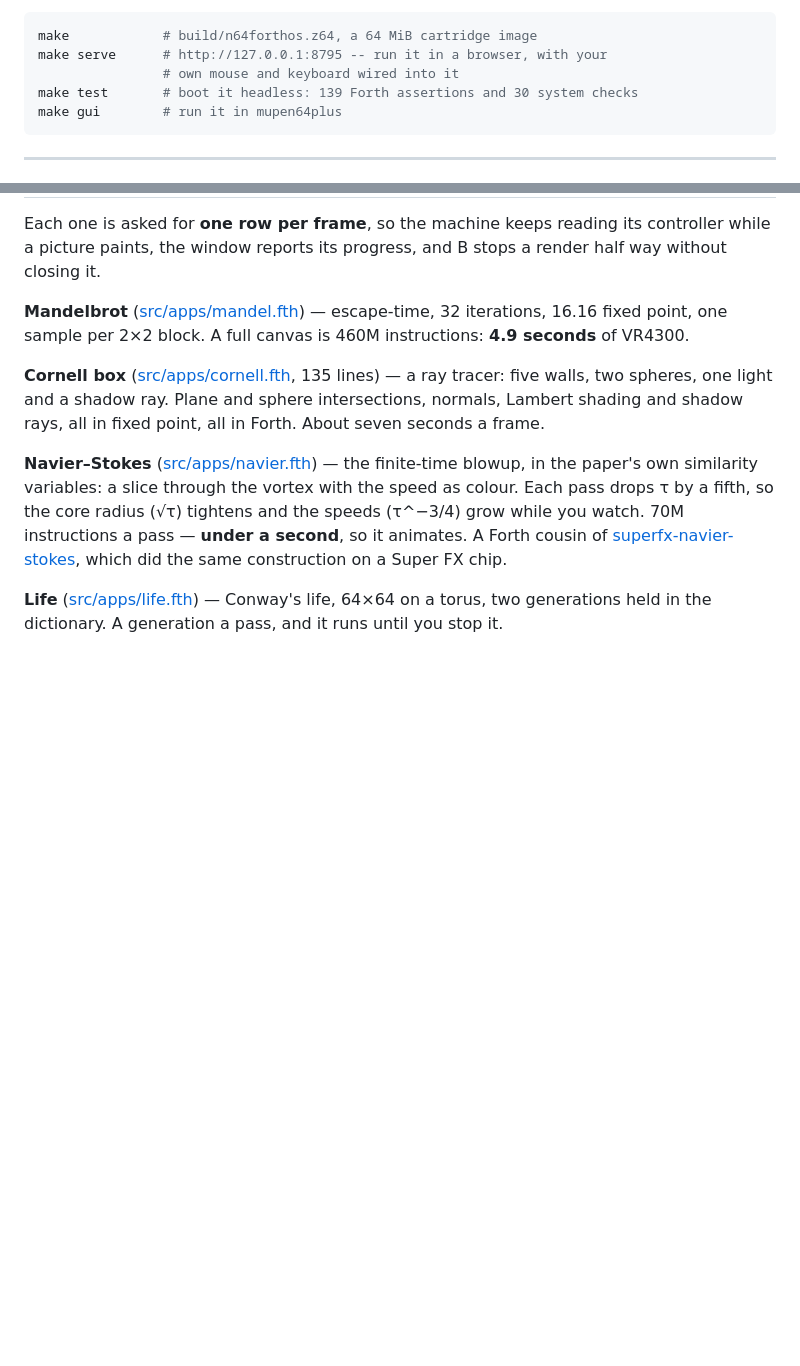
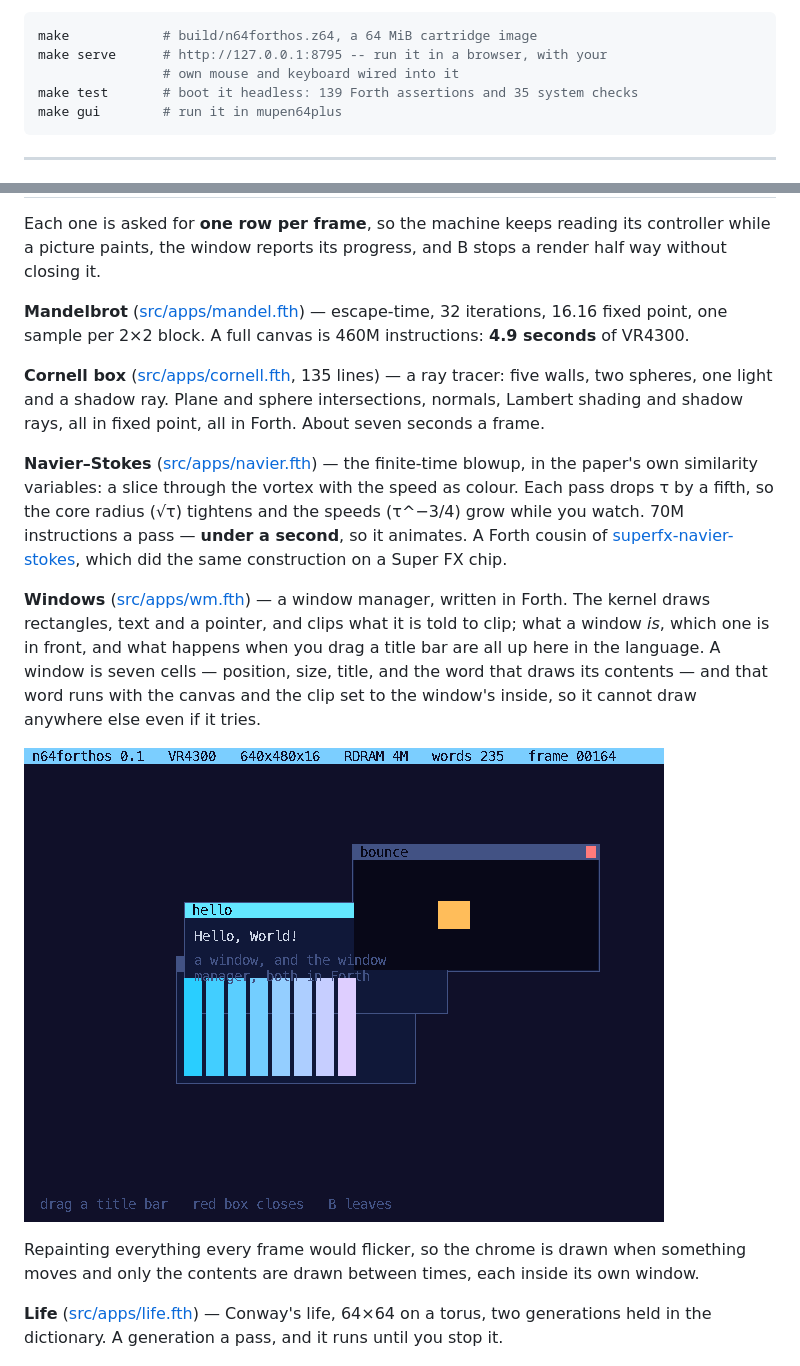
Before and after one commit to keithadler/n64forthos, a Markdown page: README.md, 2 parts joined by grey strips. Drawn GitHub-style; pictures changed too: docs/img/wm.png (added); blank space fills up the shorter version.

````diff
--- a/README.md
+++ b/README.md
@@ -22,7 +22,7 @@ and the prompt takes dictation.
 make            # build/n64forthos.z64, a 64 MiB cartridge image
 make serve      # http://127.0.0.1:8795 -- run it in a browser, with your
                 # own mouse and keyboard wired into it
-make test       # boot it headless: 139 Forth assertions and 30 system checks
+make test       # boot it headless: 139 Forth assertions and 35 system checks
 make gui        # run it in mupen64plus
 ```
 
@@ -95,6 +95,20 @@ core radius (√τ) tightens and the speeds (τ^−3/4) grow while you watch. 70
 instructions a pass — **under a second**, so it animates. A Forth cousin of
 [superfx-navier-stokes](https://github.com/keithadler/superfx-navier-stokes),
 which did the same construction on a Super FX chip.
+
+**Windows** ([src/apps/wm.fth](src/apps/wm.fth)) — a window manager, written
+in Forth. The kernel draws rectangles, text and a pointer, and clips what it
+is told to clip; what a window *is*, which one is in front, and what happens
+when you drag a title bar are all up here in the language. A window is seven
+cells — position, size, title, and the word that draws its contents — and
+that word runs with the canvas and the clip set to the window's inside, so it
+cannot draw anywhere else even if it tries.
+
+![the window manager](docs/img/wm.png)
+
+Repainting everything every frame would flicker, so the chrome is drawn when
+something moves and only the contents are drawn between times, each inside
+its own window.
 
 **Life** ([src/apps/life.fth](src/apps/life.fth)) — Conway's life, 64×64 on a
 torus, two generations held in the dictionary. A generation a pass, and it
````
Also changed, not shown: 11 other files.
